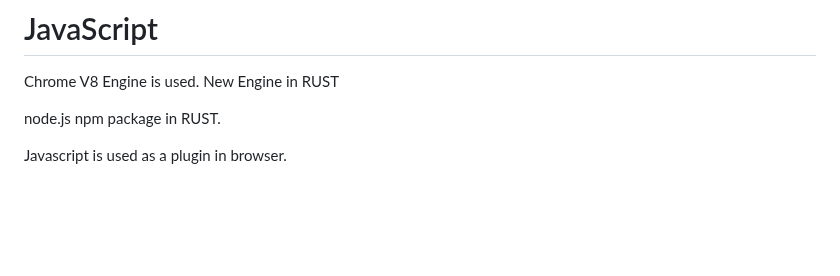
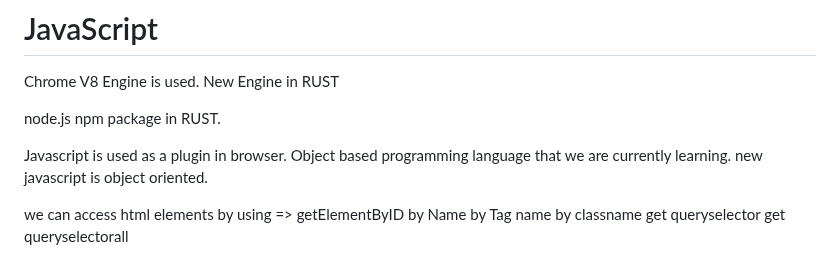
Before and after one commit to mbtions/webtechnology2325, a Markdown page: learningnotes.md, the part around the change. Drawn GitHub-style; blank space fills up the shorter version.

Commit message:
added new content

```diff
--- a/learningnotes.md
+++ b/learningnotes.md
@@ -115,3 +115,13 @@ New Engine in RUST
 node.js npm package in RUST.
 
 Javascript is used as a plugin in browser.
+Object based programming language that we are currently learning.
+new javascript is object oriented.
+
+we can access html elements by using =>
+getElementByID
+by Name
+by Tag name
+by classname
+get queryselector
+get queryselectorall
```
